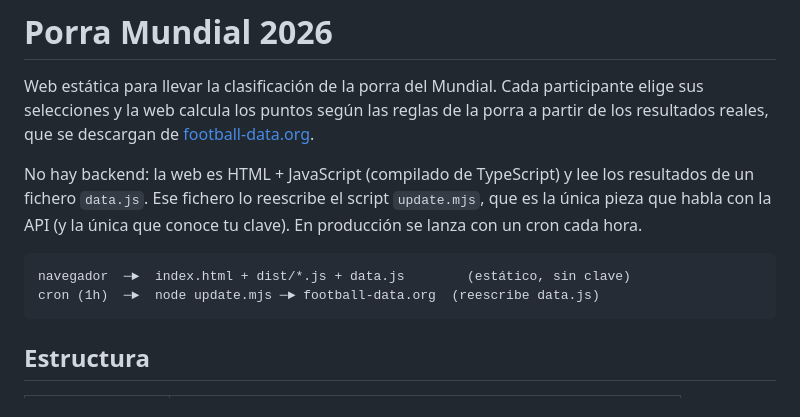
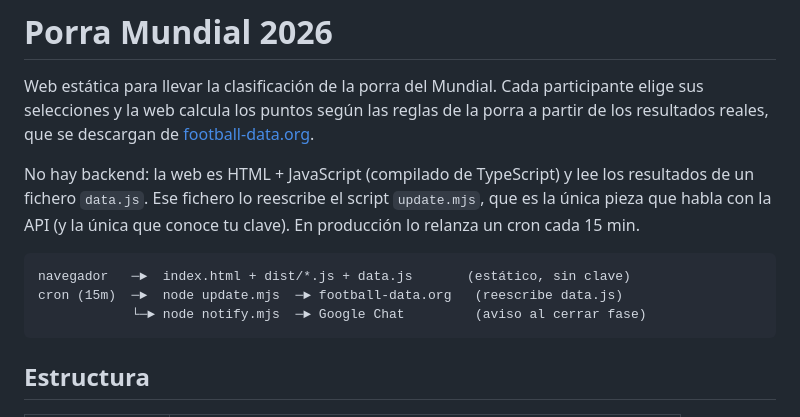
Before and after one commit to sanhuaaan/porra-mundial, a Markdown page: README.md, the part around one of its changes. Drawn GitHub-style.

````diff
--- a/README.md
+++ b/README.md
@@ -8,11 +8,12 @@ de la porra a partir de los resultados reales, que se descargan de
 No hay backend: la web es HTML + JavaScript (compilado de TypeScript) y lee los
 resultados de un fichero `data.js`. Ese fichero lo reescribe el script
 `update.mjs`, que es la única pieza que habla con la API (y la única que
-conoce tu clave). En producción se lanza con un cron cada hora.
+conoce tu clave). En producción lo relanza un cron cada 15 min.
 
 ```
-navegador  ─►  index.html + dist/*.js + data.js        (estático, sin clave)
-cron (1h)  ─►  node update.mjs ─► football-data.org  (reescribe data.js)
+navegador   ─►  index.html + dist/*.js + data.js       (estático, sin clave)
+cron (15m)  ─►  node update.mjs  ─► football-data.org   (reescribe data.js)
+            └─► node notify.mjs  ─► Google Chat         (aviso al cerrar fase)
 ```
 
 ## Estructura
````
Also changed, not shown: other parts of README.md (+53 -0 lines).
